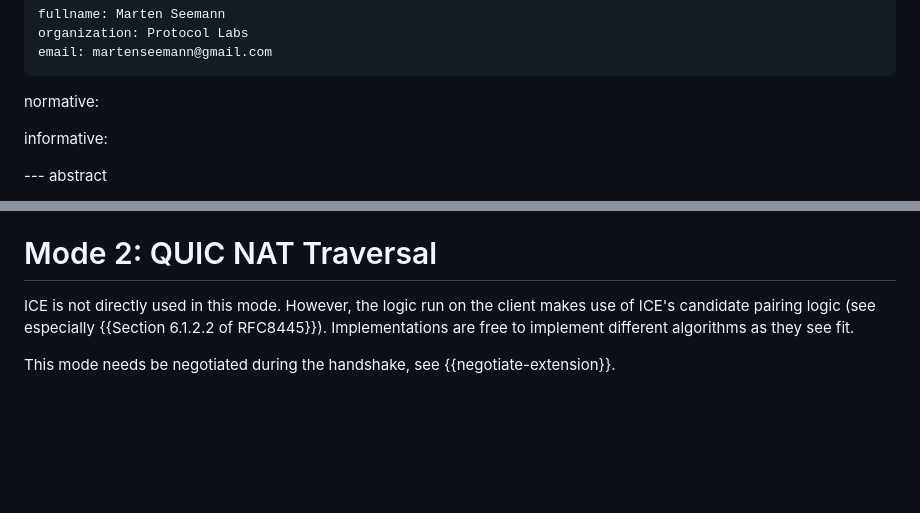
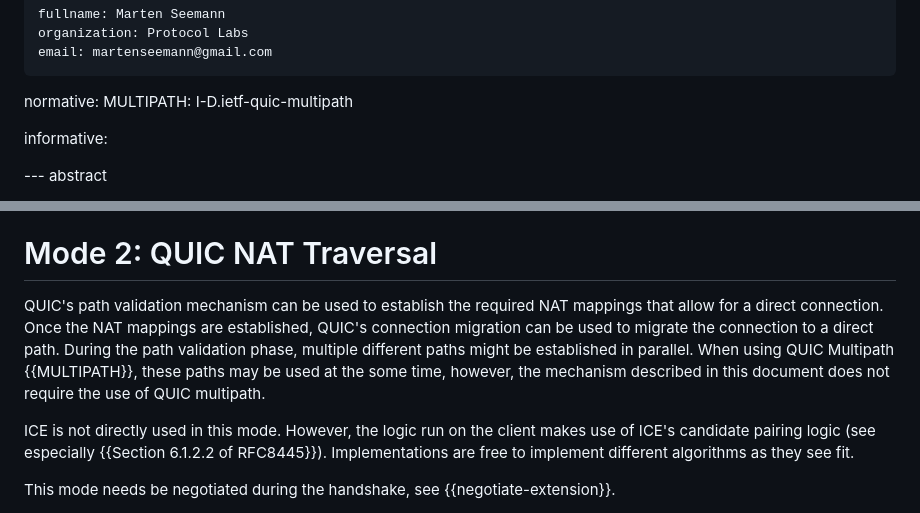
Before and after one commit to marten-seemann/draft-seemann-quic-nat-traversal, a Markdown page: draft-seemann-quic-nat-traversal.md, 2 parts joined by grey strips. Drawn GitHub-style; blank space fills up the shorter version.

Commit message:
mention QUIC Multipath (#18)

```diff
--- a/draft-seemann-quic-nat-traversal.md
+++ b/draft-seemann-quic-nat-traversal.md
@@ -22,6 +22,7 @@ author:
     email: martenseemann@gmail.com
 
 normative:
+   MULTIPATH: I-D.ietf-quic-multipath
 
 informative:
 
@@ -88,6 +89,14 @@ flight to reach the server, and for the server's first flight to reach the
 client.
 
 # Mode 2: QUIC NAT Traversal
+
+QUIC's path validation mechanism can be used to establish the required NAT
+mappings that allow for a direct connection. Once the NAT mappings are
+established, QUIC's connection migration can be used to migrate the connection
+to a direct path. During the path validation phase, multiple different paths
+might be established in parallel. When using QUIC Multipath {{MULTIPATH}}, these
+paths may be used at the some time, however, the mechanism described in this
+document does not require the use of QUIC multipath.
 
 ICE is not directly used in this mode. However, the logic run on the client
 makes use of ICE's candidate pairing logic (see especially {{Section 6.1.2.2 of
```
